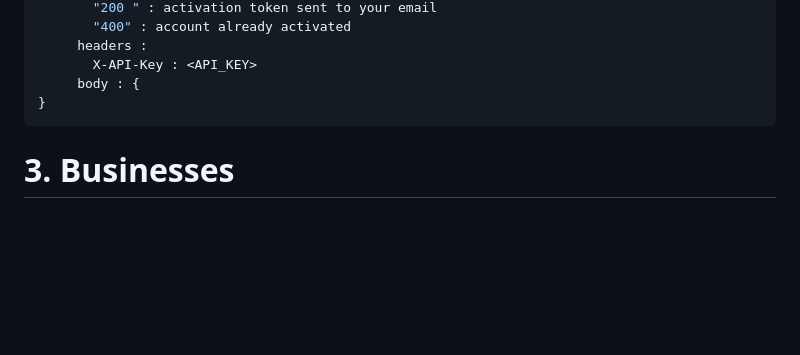
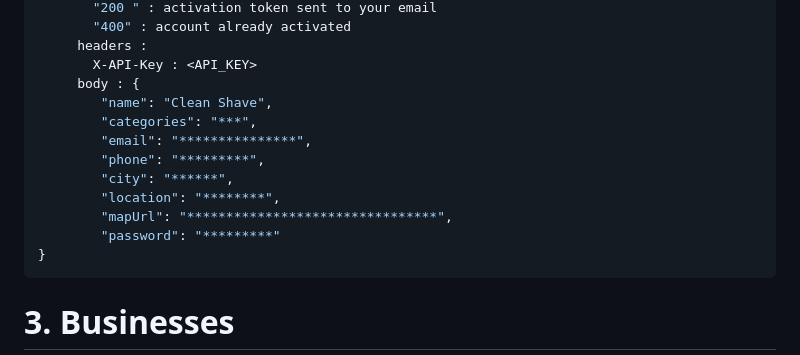
Before and after one commit to Soft-Craft-Tech/Pamba-Web, a Markdown page: Docs/endpoints_documentation.md, the part around the change. Rendered like a GitHub page; blank space fills up the shorter version.

Commit message:
issue: fix businesses/signup endpoint docs

````diff
--- a/Docs/endpoints_documentation.md
+++ b/Docs/endpoints_documentation.md
@@ -263,6 +263,14 @@ resend activation token
      headers :
        X-API-Key : <API_KEY>
      body : {
+        "name": "Clean Shave",
+        "categories": "***",
+        "email": "***************",
+        "phone": "*********",
+        "city": "******",
+        "location": "********",
+        "mapUrl": "********************************",
+        "password": "*********"
 }
 ```
 
````
